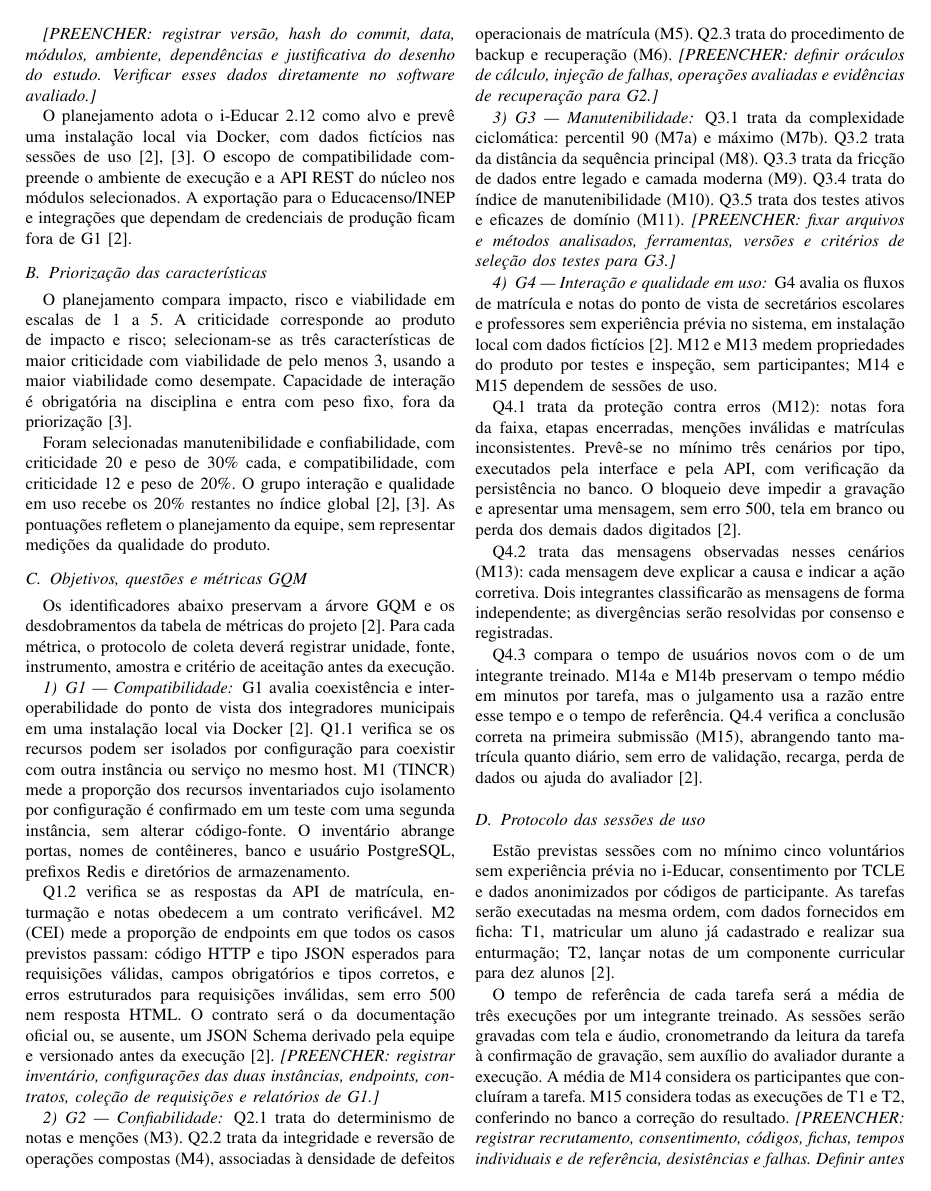
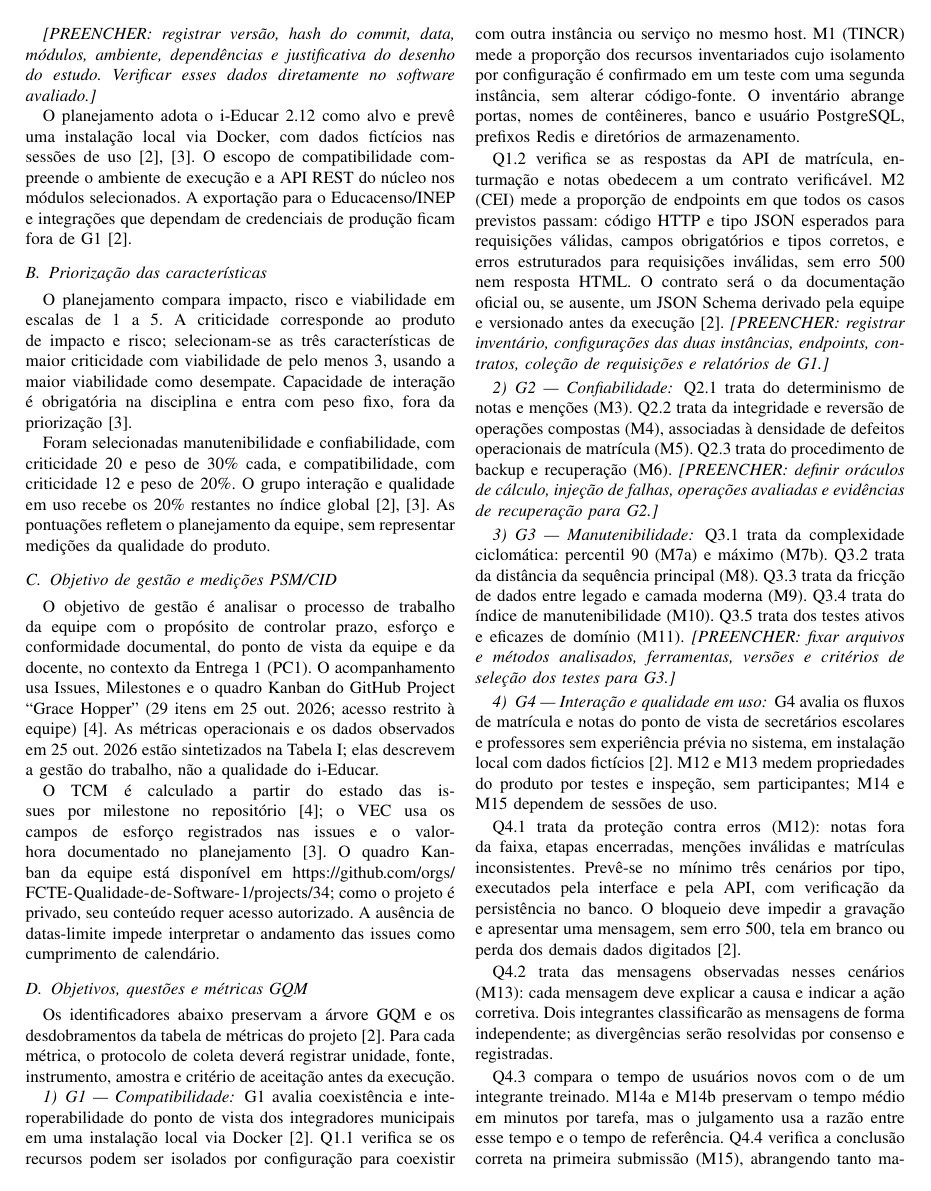
Before and after one commit to FCTE-Qualidade-de-Software-1/2026-2_T02_GRACE_HOPPER, a LaTeX paper (docs/artigo/main.tex): page 2 of 4. The pictures show the PDF file docs/artigo/main.pdf that the author committed with the source.

Commit message:
Atualiza artigo para rubricas e feedback do PC1
Co-authored-by: Copilot <223556219+Copilot@users.noreply.github.com>

```diff
--- a/docs/artigo/main.tex
+++ b/docs/artigo/main.tex
@@ -140,3 +141,27 @@ Foram selecionadas manutenibilidade e confiabilidade, com criticidade
 de 20\%. O grupo interação e qualidade em uso recebe os 20\%
 restantes no índice global~\cite{gqm,pc1}. As pontuações refletem o
 planejamento da equipe, sem representar medições da qualidade do produto.
+
+\subsection{Objetivo de gestão e medições PSM/CID}
+\label{sec:gestao}
+O objetivo de gestão é analisar o processo de trabalho da equipe com
+o propósito de controlar prazo, esforço e conformidade documental, do
+ponto de vista da equipe e da docente, no contexto da Entrega 1 (PC1).
+O acompanhamento usa Issues, Milestones e o quadro Kanban do GitHub
+Project ``Grace Hopper'' (29 itens em 25 out. 2026; acesso restrito à
+equipe)~\cite{repo}. As métricas operacionais e os dados observados em
+25 out. 2026 estão sintetizados na Tabela~\ref{tab:psm}; elas descrevem
+a gestão do trabalho, não a qualidade do i-Educar.
+
+\begin{table*}[!t]
+\centering
+\caption{Objetivo e medições PSM/CID da equipe no PC1}
+\label{tab:psm}
+\small
+\setlength{\tabcolsep}{3pt}
+\begin{tabular}{|p{1.7cm}|p{1.2cm}|p{6.5cm}|p{7.2cm}|}
+\hline
+Dimensão & Métrica & Definição operacional & Resultado e interpretação em 25 out. 2026 \\
+\hline
+Desempenho do processo &
+TCM &
@@ -143,3 +180,15 @@ planejamento da equipe, sem representar medições da qualidade do produto.
+\hline
+\end{tabular}
+\end{table*}
+
+O TCM é calculado a partir do estado das issues por milestone no
+repositório~\cite{repo}; o VEC usa os campos de esforço registrados nas
+issues e o valor-hora documentado no planejamento~\cite{pc1}. O quadro
+Kanban da equipe está disponível em
+\url{https://github.com/orgs/FCTE-Qualidade-de-Software-1/projects/34};
+como o projeto é privado, seu conteúdo requer acesso autorizado. A
+ausência de datas-limite impede interpretar o andamento das issues
+como cumprimento de calendário.
 
 \subsection{Objetivos, questões e métricas GQM}
 \label{sec:gqm}
@@ -368,6 +421,11 @@ Equipe Grace Hopper, ``Relatório de Planejamento --- Ponto de Controle 1
 (i-Educar),'' documento do projeto. [Online]. Disponível em:
 \url{https://github.com/FCTE-Qualidade-de-Software-1/2026-2_T02_GRACE_HOPPER/blob/ff53da3/docs/relatorio_de_planejamento_ponto_de_controle_1_i_educar.md}.
 Revisão ff53da3, 2026.
+\bibitem{repo}
+Equipe Grace Hopper, ``Repositório e quadro de gestão do projeto.'' [Online].
+Disponível em: \url{https://github.com/FCTE-Qualidade-de-Software-1/2026-2_T02_GRACE_HOPPER/issues}
+e \url{https://github.com/orgs/FCTE-Qualidade-de-Software-1/projects/34}.
+Acesso em: 25 out. 2026.
 \bibitem{iso25010}
 ISO e IEC, \emph{Systems and software engineering --- Systems and
 software Quality Requirements and Evaluation (SQuaRE) --- Product
```
Also changed, not shown: docs/artigo/main.pdf, docs/artigo/main.tex (27 more changed lines).
